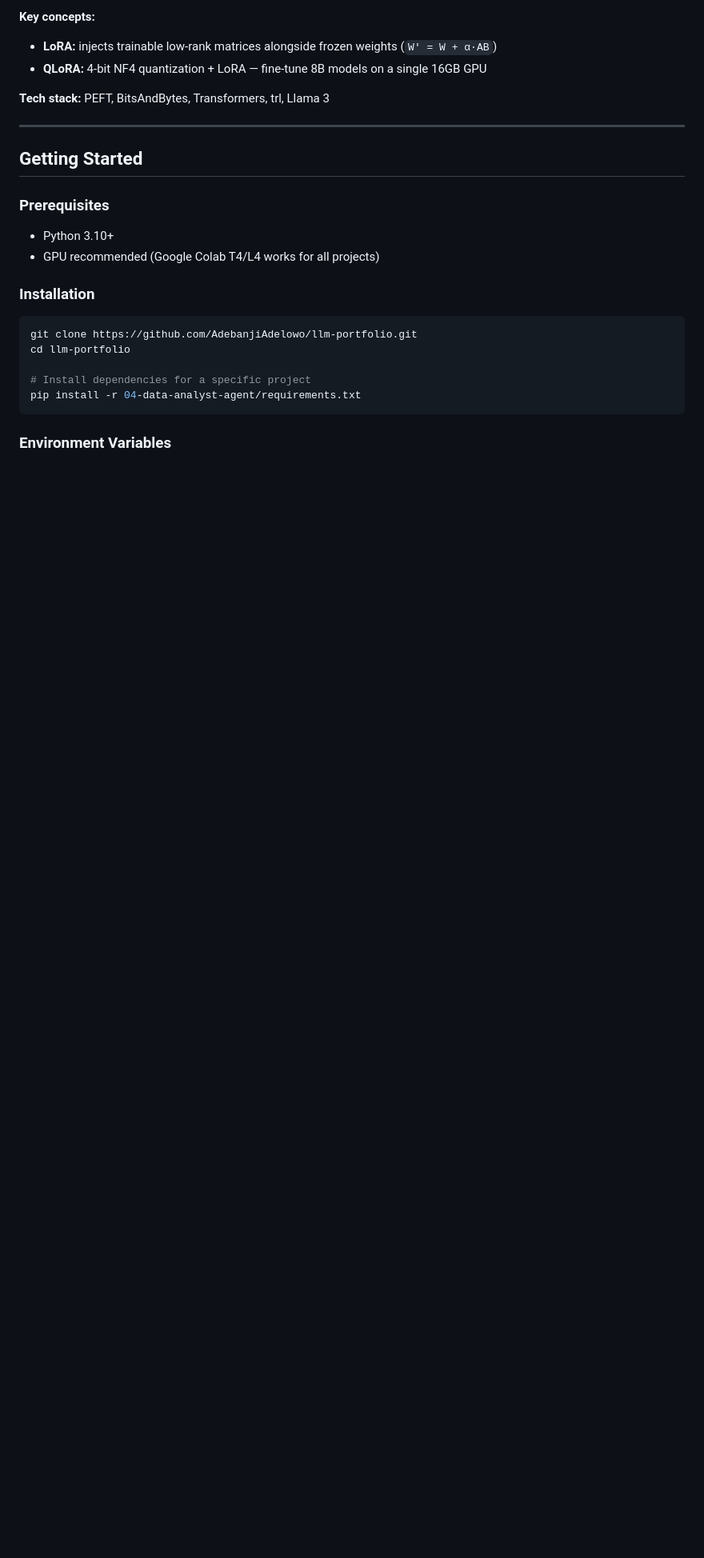
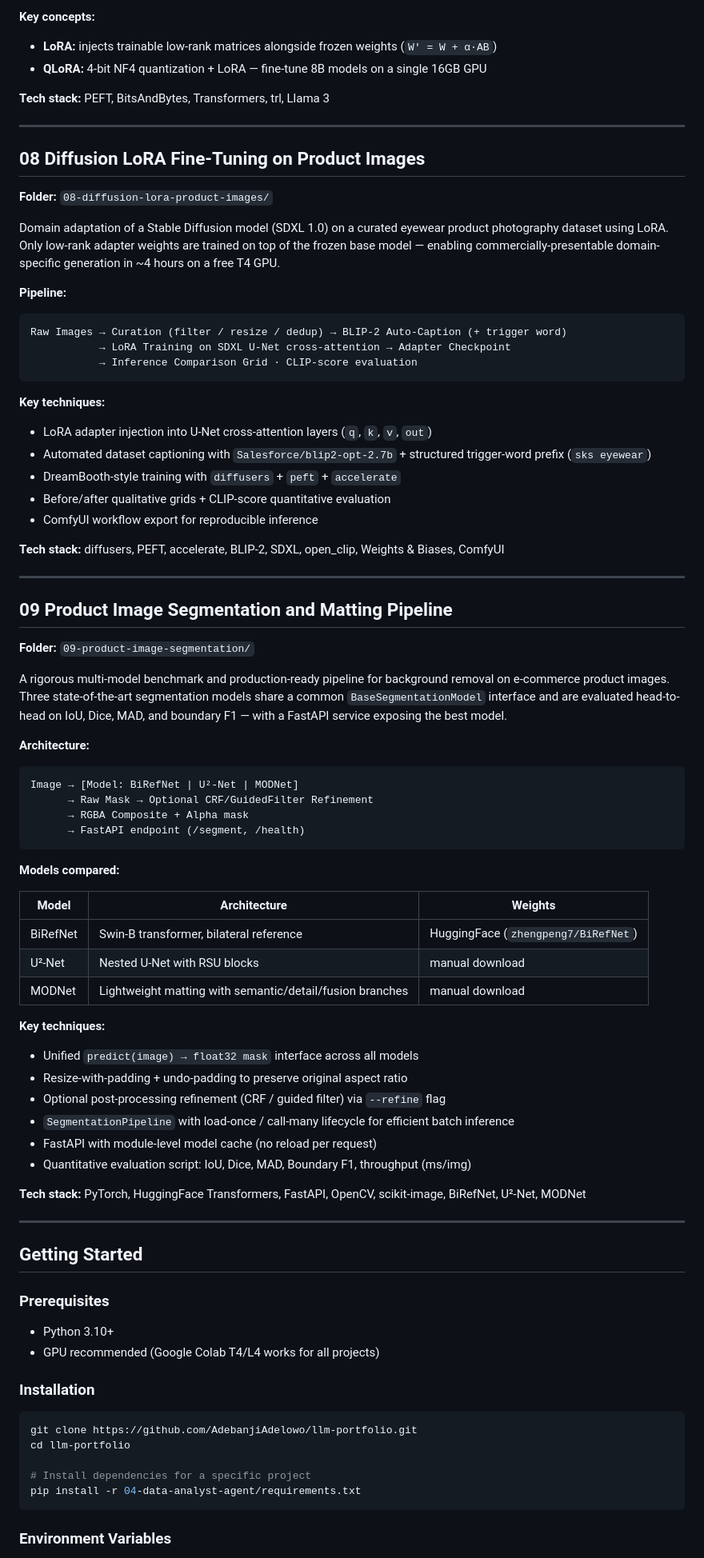
Before and after one commit to AdebanjiAdelowo/llm-portfolio, a Markdown page: README.md, the part around one of its changes. Shown at 80% size. Drawn GitHub-style; blank space fills up the shorter version.

Commit message:
Add projects 08 and 09 to portfolio README
- Expand intro blurb to include computer vision and generative AI
- Add table rows for 08 (Diffusion LoRA) and 09 (Image Segmentation)
- Add full description sections for both projects: architecture, models, key techniques, tech stack
- Add Diffusion model adaptation and Computer Vision to Skills Demonstrated

Co-Authored-By: Claude Sonnet 4.6 <noreply@anthropic.com>

````diff
--- a/README.md
+++ b/README.md
@@ -126,6 +128,64 @@ Parameter-efficient fine-tuning of large language models using LoRA and QLoRA. D
 
 ---
 
+## 08 Diffusion LoRA Fine-Tuning on Product Images
+
+**Folder:** `08-diffusion-lora-product-images/`
+
+Domain adaptation of a Stable Diffusion model (SDXL 1.0) on a curated eyewear product photography dataset using LoRA. Only low-rank adapter weights are trained on top of the frozen base model — enabling commercially-presentable domain-specific generation in ~4 hours on a free T4 GPU.
+
+**Pipeline:**
+```
+Raw Images → Curation (filter / resize / dedup) → BLIP-2 Auto-Caption (+ trigger word)
+           → LoRA Training on SDXL U-Net cross-attention → Adapter Checkpoint
+           → Inference Comparison Grid · CLIP-score evaluation
+```
+
+**Key techniques:**
+- LoRA adapter injection into U-Net cross-attention layers (`q`, `k`, `v`, `out`)
+- Automated dataset captioning with `Salesforce/blip2-opt-2.7b` + structured trigger-word prefix (`sks eyewear`)
+- DreamBooth-style training with `diffusers` + `peft` + `accelerate`
+- Before/after qualitative grids + CLIP-score quantitative evaluation
+- ComfyUI workflow export for reproducible inference
+
+**Tech stack:** diffusers, PEFT, accelerate, BLIP-2, SDXL, open\_clip, Weights & Biases, ComfyUI
+
+---
+
+## 09 Product Image Segmentation and Matting Pipeline
+
+**Folder:** `09-product-image-segmentation/`
+
+A rigorous multi-model benchmark and production-ready pipeline for background removal on e-commerce product images. Three state-of-the-art segmentation models share a common `BaseSegmentationModel` interface and are evaluated head-to-head on IoU, Dice, MAD, and boundary F1 — with a FastAPI service exposing the best model.
+
+**Architecture:**
+```
+Image → [Model: BiRefNet | U²-Net | MODNet]
+      → Raw Mask → Optional CRF/GuidedFilter Refinement
+      → RGBA Composite + Alpha mask
+      → FastAPI endpoint (/segment, /health)
+```
+
+**Models compared:**
+
+| Model | Architecture | Weights |
+|-------|-------------|---------|
+| BiRefNet | Swin-B transformer, bilateral reference | HuggingFace (`zhengpeng7/BiRefNet`) |
+| U²-Net | Nested U-Net with RSU blocks | manual download |
+| MODNet | Lightweight matting with semantic/detail/fusion branches | manual download |
+
+**Key techniques:**
+- Unified `predict(image) → float32 mask` interface across all models
+- Resize-with-padding + undo-padding to preserve original aspect ratio
+- Optional post-processing refinement (CRF / guided filter) via `--refine` flag
+- `SegmentationPipeline` with load-once / call-many lifecycle for efficient batch inference
+- FastAPI with module-level model cache (no reload per request)
+- Quantitative evaluation script: IoU, Dice, MAD, Boundary F1, throughput (ms/img)
+
+**Tech stack:** PyTorch, HuggingFace Transformers, FastAPI, OpenCV, scikit-image, BiRefNet, U²-Net, MODNet
+
+---
+
 ## Getting Started
 
 ### Prerequisites
````
Also changed, not shown: other parts of README.md (+5 -1 lines).
